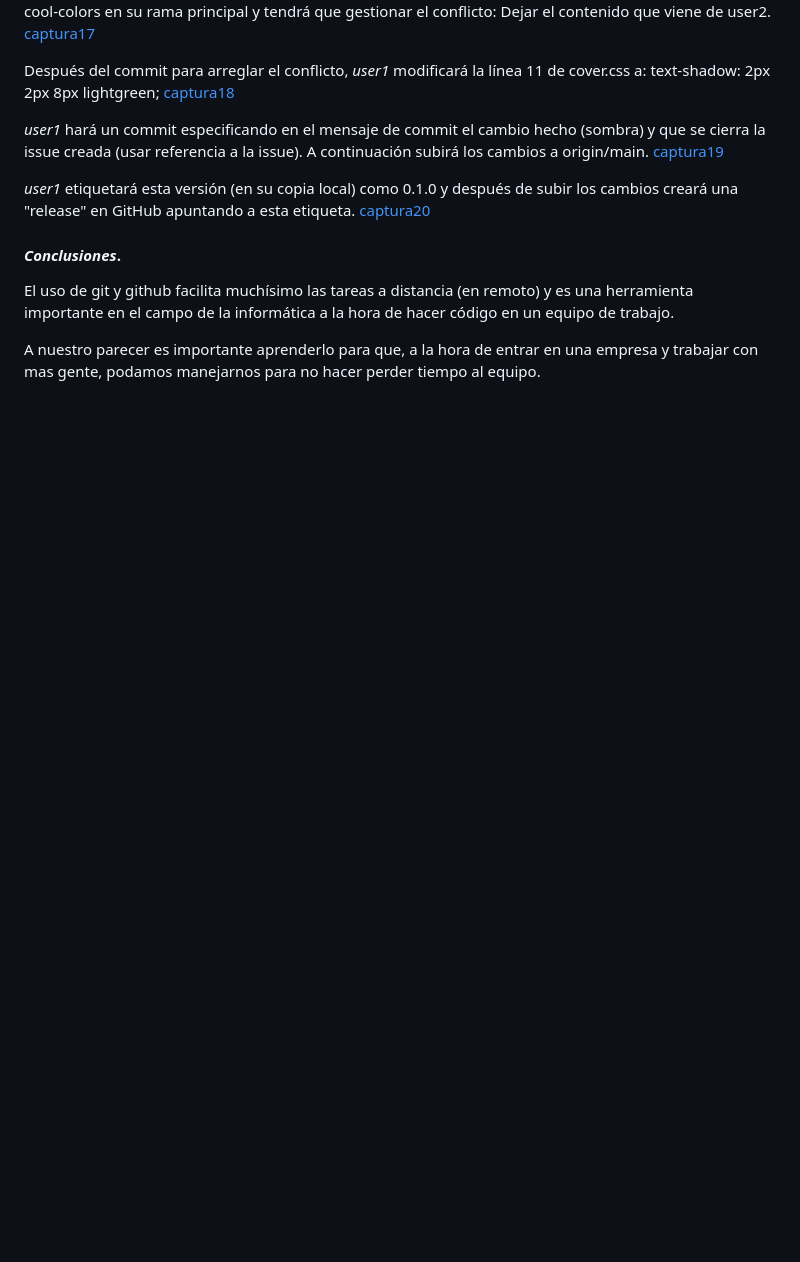
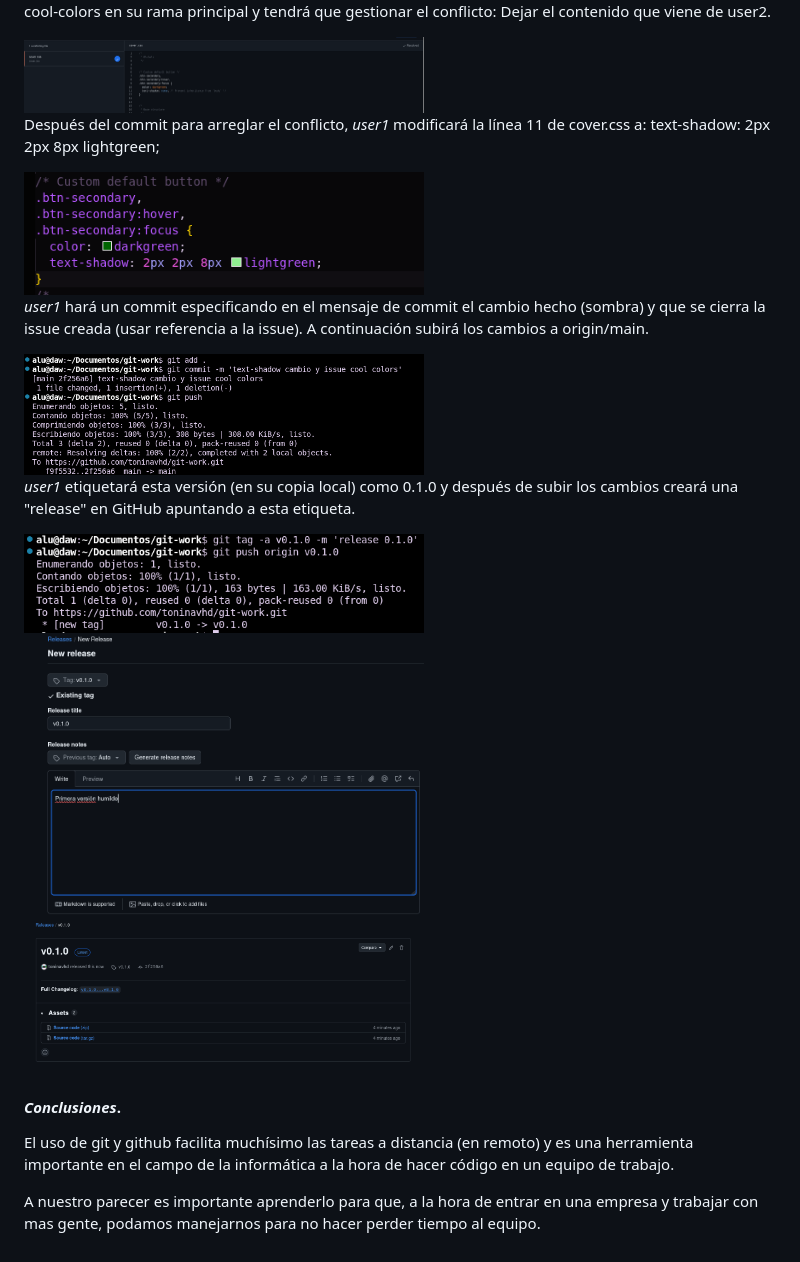
Before and after one commit to toninavhd/git-work, a Markdown page: README.md, the part around one of its changes. Drawn GitHub-style; blank space fills up the shorter version.

Commit message:
Añadidas imagenes al README.md, cada una en su enunciado correspondiente

```diff
--- a/README.md
+++ b/README.md
@@ -82,15 +137,31 @@ Respecto al Hardware usamos nuestros PCs, los asignados en clase pero también u
 
 *user1* probará el PR de *user2* (en su copia local). A continuación tratará de mergear el contenido de la rama cool-colors en su rama principal y tendrá que gestionar el conflicto: Dejar el contenido que viene de user2.
-[captura17]('')
+
+
+<img src="capturas_img/18conflicto_resuelto.png" alt="captura17" width="400"/>
+
 
 Después del commit para arreglar el conflicto, *user1* modificará la línea 11 de cover.css a: text-shadow: 2px 2px 8px lightgreen;
-[captura18]('')
+
+
+<img src="capturas_img/19.png" alt="captura18" width="400"/>
+
 
 *user1* hará un commit especificando en el mensaje de commit el cambio hecho (sombra) y que se cierra la issue creada (usar referencia a la issue). A continuación subirá los cambios a origin/main.
-[captura19]('')
+
+
+<img src="capturas_img/20.png" alt="captura19" width="400"/>
+
 
 *user1* etiquetará esta versión (en su copia local) como 0.1.0 y después de subir los cambios creará una "release" en GitHub apuntando a esta etiqueta.
-[captura20]('')
+
+
+<img src="capturas_img/21_1.png" alt="captura21" width="400"/>
+
+<img src="capturas_img/21_2.png" alt="captura21" width="400"/>
+
+<img src="capturas_img/21_3.png" alt="captura21" width="400"/>
+
 
 #### ***Conclusiones***. <a name="id5"></a>
 
```
Also changed, not shown: other parts of README.md (+71 -16 lines).
